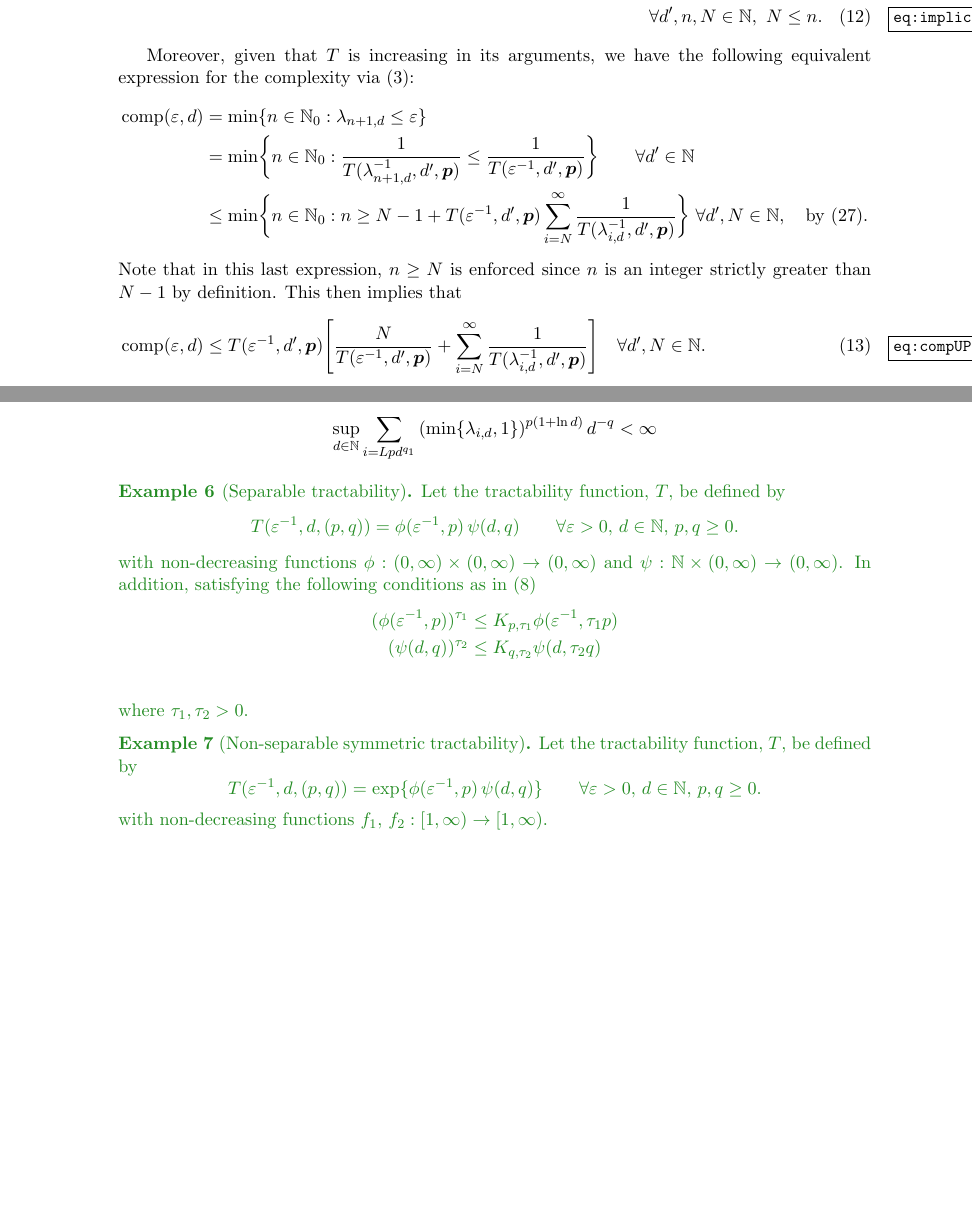
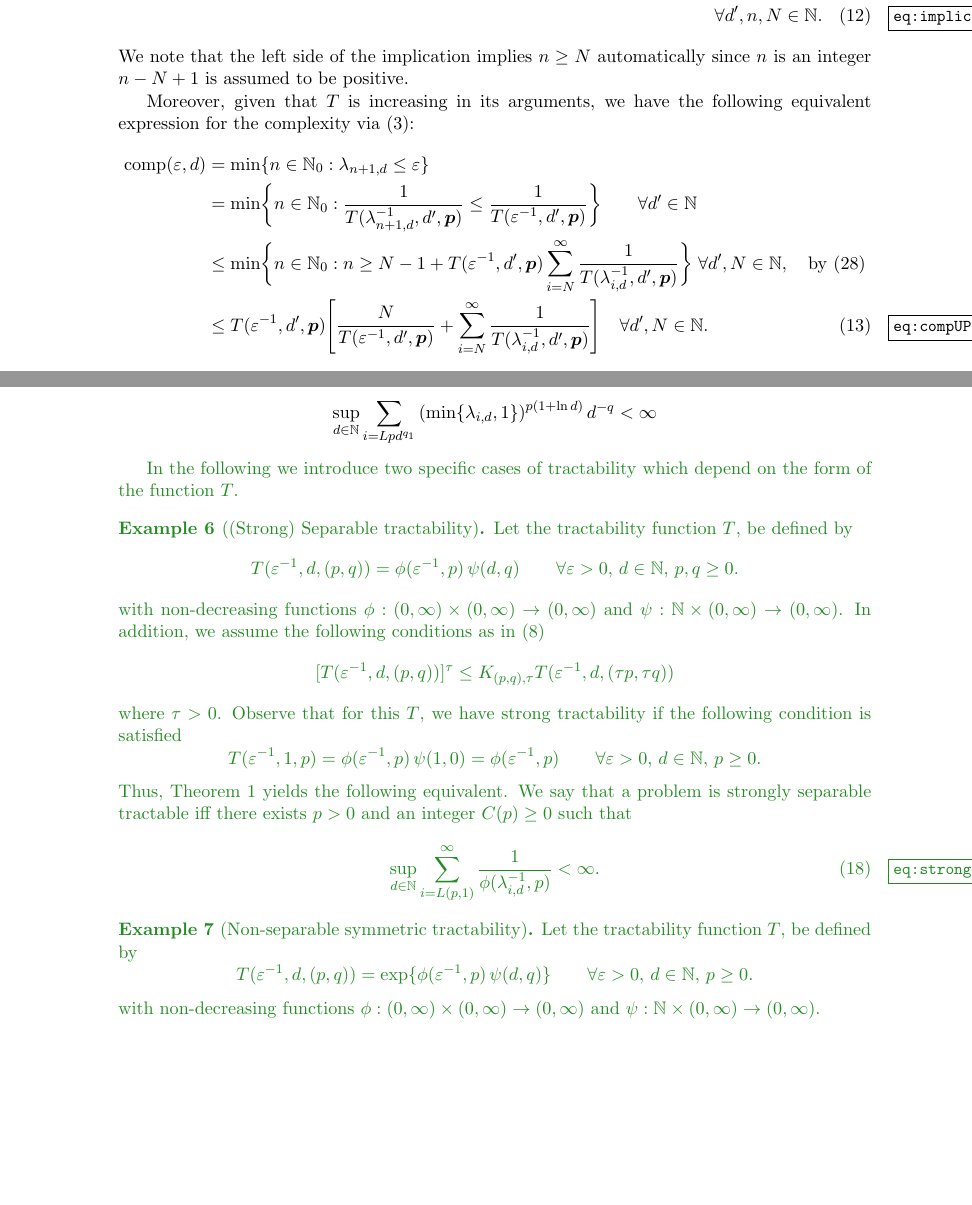
Before and after one commit to fjhickernell/Generalized-Tractability, a LaTeX document (GeneralizedTractability_230501.tex): two parts of pages 4 and 9 of 15, joined at a grey line, cut so that both start at the same text, the shorter picture padded with empty space. Compiled offline with pdfLaTeX.

Commit message:
Updates from Overleaf

```diff
--- a/GeneralizedTractability_230501.tex
+++ b/GeneralizedTractability_230501.tex
@@ -220,8 +220,9 @@ Thus, we can conclude from the previous line that
 \begin{multline} \label{eq:implicate_a}
     n - N +1 \ge T(\varepsilon^{-1},d',\vp) \sum_{i=N}^\infty \frac{1}{T(\lambda_{i, d}^{-1},d',\vp)} \\
    \implies   \frac{1}{T(\lambda_{n+1, d}^{-1},d',\vp)} \le
-   \frac{1}{n-N+1} \sum_{i=N}^\infty \frac{1}{T(\lambda_{i, d}^{-1},d',\vp) } \le \frac{1}{T(\varepsilon^{-1},d',\vp)} \\ \forall d', n, N \in \naturals, \ N \le n.
+   \frac{1}{n-N+1} \sum_{i=N}^\infty \frac{1}{T(\lambda_{i, d}^{-1},d',\vp) } \le \frac{1}{T(\varepsilon^{-1},d',\vp)} \\ \forall d', n, N \in \naturals.
 \end{multline}
+We note that the left side of the implication implies $n \ge N$ automatically since $n$ is an integer  $n - N +1$ is assumed to be positive.
 
 Moreover, given that $T$ is increasing in its arguments, we have the following equivalent expression for the complexity via \eqref{eq:comp_def}:
 \begin{align} %\label{eq:comp_equiv}
@@ -230,9 +231,7 @@ Moreover, given that $T$ is increasing in its arguments, we have the following e
 	\nonumber
 	& = \min \biggl\{n \in \natzero : \frac{1}{T(\lambda_{n+1,d}^{-1},d',\vp)}\le \frac{1}{T(\varepsilon^{-1},d',\vp) }\biggr\} \qquad  \forall d'\in \naturals\\
 	\nonumber
-	& \le  \min \biggl\{n \in \natzero : n \ge N - 1 + T(\varepsilon^{-1},d',\vp) \sum_{i=N}^\infty \frac{1}{T(\lambda_{i, d}^{-1},d',\vp)} \biggr\} \;  \forall  d', N \in \naturals, \quad \text{by \eqref{eq:implicate_a}}.
-	\intertext{Note that in this last expression, $n \ge N$ is enforced since $n$ is an integer strictly greater than  $N-1$ by definition.  This then implies that}
-	\comp(\varepsilon, d)
+	& \le  \min \biggl\{n \in \natzero : n \ge N - 1 + T(\varepsilon^{-1},d',\vp) \sum_{i=N}^\infty \frac{1}{T(\lambda_{i, d}^{-1},d',\vp)} \biggr\} \;  \forall  d', N \in \naturals, \quad \text{by \eqref{eq:implicate_a}} \\
 	& \le  T(\varepsilon^{-1},d',\vp) \Biggl [\frac{N}{T(\varepsilon^{-1},d',\vp)}  +  \sum_{i=N}^\infty \frac{1}{T(\lambda_{i, d}^{-1},d',\vp)} \Biggr] \quad \forall  d', N \in \naturals. \label{eq:compUP}
 \end{align}
 
@@ -528,27 +527,40 @@ Then Theorem \ref{sec:tractability} yields the iff-condition as follows
 \sup_{d\in\mathbb{N}}\sum_{i=Lpd^{q_1}} \left(\min\{\lambda_{i,d},1\} \right)^{p(1+\ln d)}d^{-q} < \infty
 \]
 \end{example}
-\kachi{
-\begin{example}[Separable tractability]
-Let the tractability function, $T$,
+
+\kachi{In the following we introduce two specific cases of tractability which depend on the form of the function $T$.
+\begin{example}[(Strong) Separable tractability]
+Let the tractability function $T$,
 be defined by
 \[
  T(\varepsilon^{-1},d,(p,q))= \phi(\varepsilon^{-1},p)\, \psi(d,q)
  \qquad \forall \varepsilon > 0, \,  d \in \naturals, \, p,q \ge 0.
 \]
-with non-decreasing functions $\phi : (0,\infty) \times (0,\infty) \to (0,\infty)$ and $\psi : \naturals  \times (0,\infty) \to (0,\infty)$. In addition, satisfying the following conditions as in (\ref{eq:ptauassume})
-\begin{align*}
- (\phi(\varepsilon^{-1},p))^{\tau_1} &\le K_{p,\tau_1} \phi (\varepsilon^{-1},\tau_1 p)\\
-  (\psi(d,q))^{\tau_2} &\le K_{q,\tau_2} \psi (d,\tau_2 q)\\
-\end{align*}
-where $\tau_1, \tau_2>0$. %As the name implies, the roles of $\varepsilon^{-1}$ and $d$ are separated.
+with non-decreasing functions $\phi : (0,\infty) \times (0,\infty) \to (0,\infty)$ and $\psi : \naturals  \times (0,\infty) \to (0,\infty)$. In addition, we assume the following conditions as in (\ref{eq:ptauassume})
+%\begin{align*}
+ %(\phi(\varepsilon^{-1},p))^{\tau_1} &\le K_{p,\tau_1} \phi (\varepsilon^{-1},\tau_1 p)\\ (\psi(d,q))^{\tau_2} &\le K_{q,\tau_2} \psi (d,\tau_2 q)\\\end{align*}
+ \begin{align*}
+     [T(\varepsilon^{-1},d,(p,q))]^\tau \leq K_{(p,q),\tau}T(\varepsilon^{-1},d,(\tau p,\tau q))
+ \end{align*}
+where $\tau>0$.
+Observe that for this $T$, we have strong tractability if the following condition is satisfied
+\[
+ T(\varepsilon^{-1},1,p)= \phi(\varepsilon^{-1},p)\, \psi(1,0) = \phi(\varepsilon^{-1},p)
+ \qquad \forall \varepsilon > 0, \,  d \in \naturals, \, p \ge 0.
+\]
+Thus, Theorem \ref{thm_main_strong_tract2} yields the following equivalent. We say that a problem is strongly separable tractable iff there exists $p>0$ and an integer $C(p)\ge 0$ such that
+\begin{equation} \label{eq:strong_tractiff}
+     \sup_{d \in \naturals} \sum_{i = L(p,1)}^\infty \frac{1}{\phi(\lambda_{i, d}^{-1},p)} < \infty.
+\end{equation}
+
+%As the name implies, the roles of $\varepsilon^{-1}$ and $d$ are separated.
 \end{example}
 \begin{example}[Non-separable symmetric tractability]
-    Let the tractability function, $T$, be defined by
+    Let the tractability function $T$, be defined by
 \[
  T(\varepsilon^{-1},d,(p,q))= \exp\{\phi(\varepsilon^{-1},p)\, \psi(d,q)\}
- \qquad \forall \varepsilon > 0, \,  d \in \naturals, \, p,q \ge 0.
-\]  with non-decreasing functions $f_1$, $f_2 : [1,\infty)\rightarrow[1,\infty)$.
+ \qquad \forall \varepsilon > 0, \,  d \in \naturals, \, p\ge 0.
+\]  with non-decreasing functions $\phi : (0,\infty) \times (0,\infty) \to (0,\infty)$ and $\psi : \naturals  \times (0,\infty) \to (0,\infty)$.
 \end{example}
 }
 
```
Also changed, not shown: GeneralizedTractability_230501.tex (6 more changed lines).
